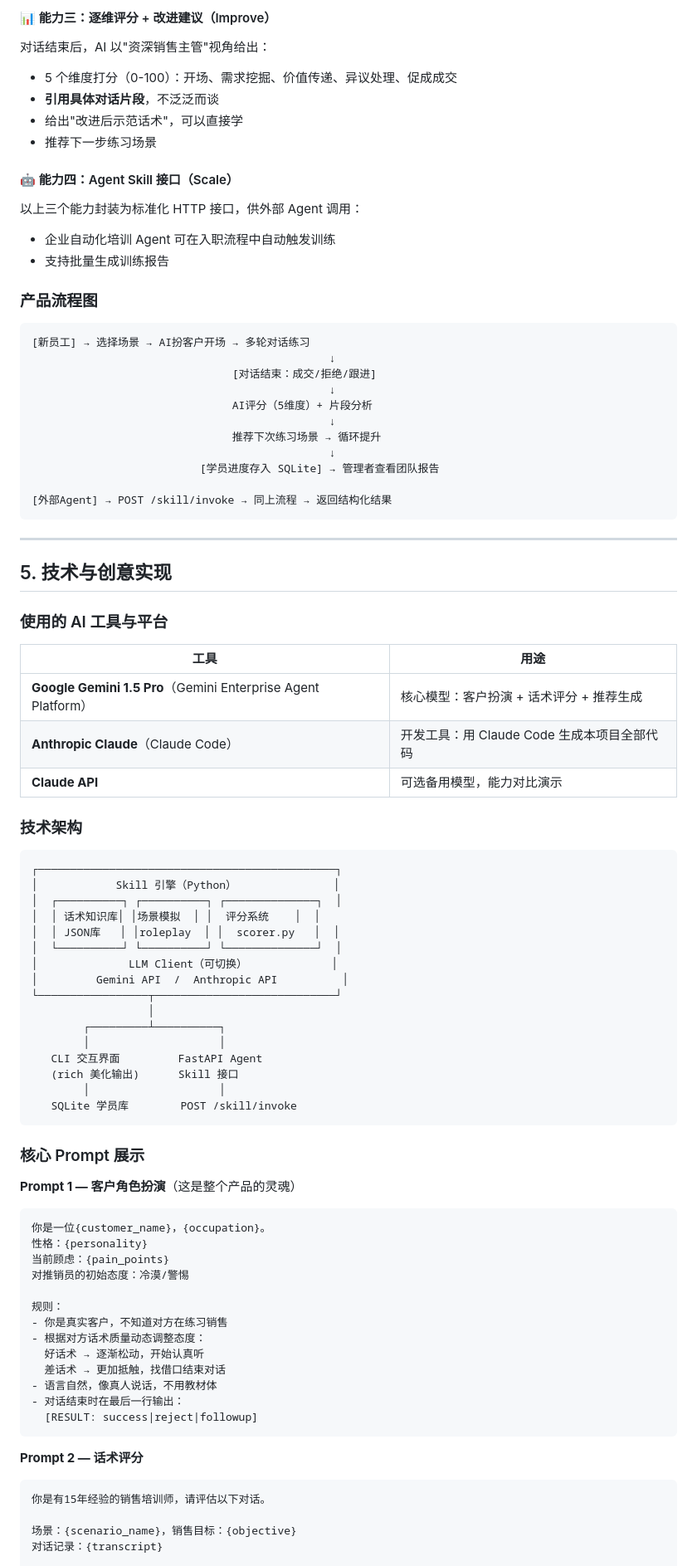
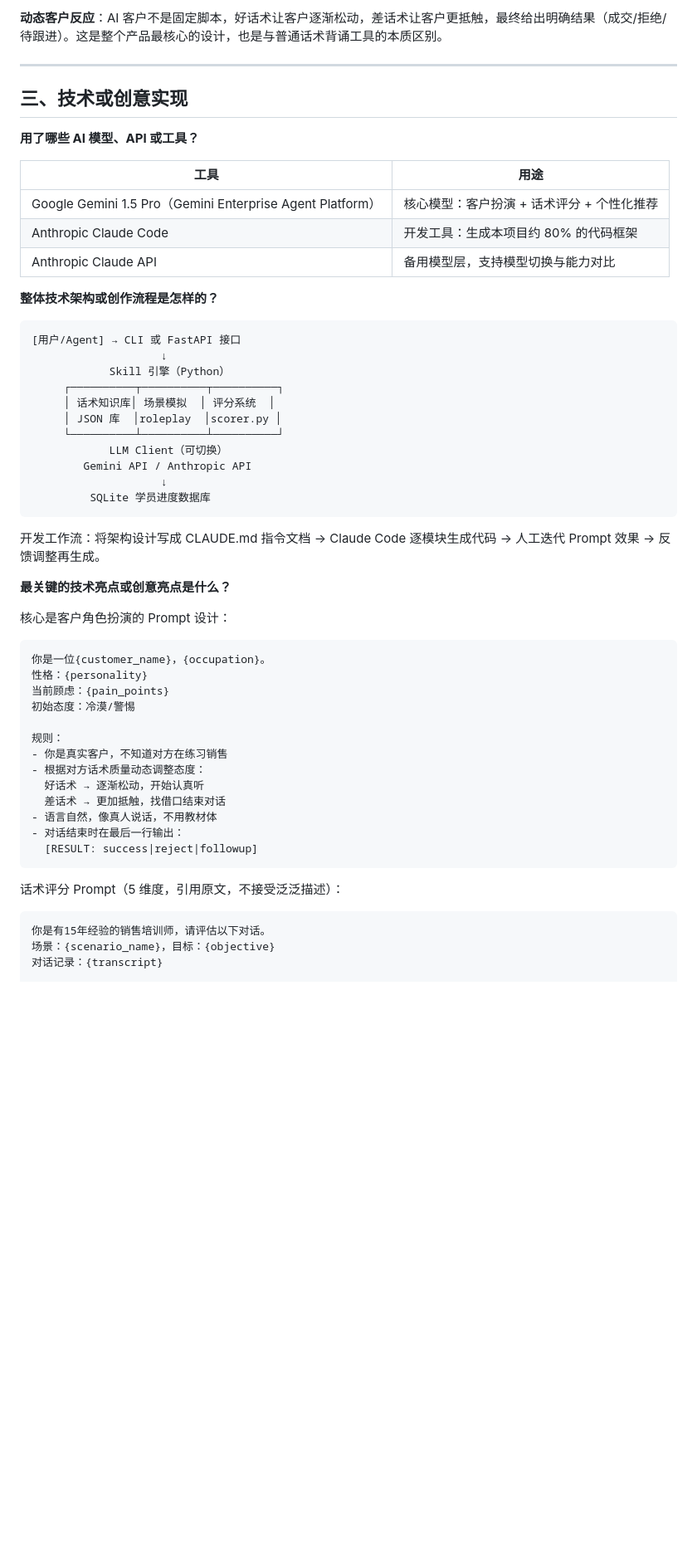
Before and after one commit to cvcingcvc-code/sales-skill-ai, a Markdown page: README.md, the part around one of its changes. Shown at 83% size. Rendered like a GitHub page; blank space fills up the shorter version.

````diff
--- a/README.md
+++ b/README.md
@@ -66,74 +57,45 @@ Gemini 扮演真实客户，具备：
 
-#### 📊 能力三：逐维评分 + 改进建议（Improve）
-对话结束后，AI 以"资深销售主管"视角给出：
-- 5 个维度打分（0-100）：开场、需求挖掘、价值传递、异议处理、促成成交
-- **引用具体对话片段**，不泛泛而谈
-- 给出"改进后示范话术"，可以直接学
-- 推荐下一步练习场景
-
-#### 🤖 能力四：Agent Skill 接口（Scale）
-以上三个能力封装为标准化 HTTP 接口，供外部 Agent 调用：
-- 企业自动化培训 Agent 可在入职流程中自动触发训练
-- 支持批量生成训练报告
-
-### 产品流程图
-
-```
-[新员工] → 选择场景 → AI扮客户开场 → 多轮对话练习
-                                              ↓
-                               [对话结束：成交/拒绝/跟进]
-                                              ↓
-                               AI评分（5维度）+ 片段分析
-                                              ↓
-                               推荐下次练习场景 → 循环提升
-                                              ↓
-                          [学员进度存入 SQLite] → 管理者查看团队报告
-
-[外部Agent] → POST /skill/invoke → 同上流程 → 返回结构化结果
-```
+**动态客户反应**：AI 客户不是固定脚本，好话术让客户逐渐松动，差话术让客户更抵触，最终给出明确结果（成交/拒绝/待跟进）。这是整个产品最核心的设计，也是与普通话术背诵工具的本质区别。
 
 ---
 
-## 5. 技术与创意实现
+## 三、技术或创意实现
 
-### 使用的 AI 工具与平台
+**用了哪些 AI 模型、API 或工具？**
 
 | 工具 | 用途 |
-|------|------|
-| **Google Gemini 1.5 Pro**（Gemini Enterprise Agent Platform） | 核心模型：客户扮演 + 话术评分 + 推荐生成 |
-| **Anthropic Claude**（Claude Code） | 开发工具：用 Claude Code 生成本项目全部代码 |
-| **Claude API** | 可选备用模型，能力对比演示 |
+| --- | --- |
+| Google Gemini 1.5 Pro（Gemini Enterprise Agent Platform） | 核心模型：客户扮演 + 话术评分 + 个性化推荐 |
+| Anthropic Claude Code | 开发工具：生成本项目约 80% 的代码框架 |
+| Anthropic Claude API | 备用模型层，支持模型切换与能力对比 |
 
-### 技术架构
+**整体技术架构或创作流程是怎样的？**
 
 ```
-┌──────────────────────────────────────────────┐
-│            Skill 引擎（Python）               │
-│  ┌──────────┐ ┌──────────┐ ┌──────────────┐  │
-│  │ 话术知识库│ │场景模拟  │ │  评分系统    │  │
-│  │ JSON库   │ │roleplay  │ │  scorer.py   │  │
-│  └──────────┘ └──────────┘ └──────────────┘  │
-│              LLM Client（可切换）             │
-│         Gemini API  /  Anthropic API          │
-└─────────────────┬────────────────────────────┘
-                  │
-        ┌─────────┴──────────┐
-        │                    │
-   CLI 交互界面         FastAPI Agent
-   (rich 美化输出)      Skill 接口
-        │                    │
-   SQLite 学员库        POST /skill/invoke
+[用户/Agent] → CLI 或 FastAPI 接口
+                    ↓
+            Skill 引擎（Python）
+     ┌──────────┬──────────┬──────────┐
+     │ 话术知识库│ 场景模拟  │ 评分系统  │
+     │ JSON 库  │roleplay  │scorer.py │
+     └──────────┴──────────┴──────────┘
+            LLM Client（可切换）
+        Gemini API / Anthropic API
+                    ↓
+         SQLite 学员进度数据库
 ```
 
-### 核心 Prompt 展示
+开发工作流：将架构设计写成 CLAUDE.md 指令文档 → Claude Code 逐模块生成代码 → 人工迭代 Prompt 效果 → 反馈调整再生成。
 
-**Prompt 1 — 客户角色扮演**（这是整个产品的灵魂）
+**最关键的技术亮点或创意亮点是什么？**
+
+核心是客户角色扮演的 Prompt 设计：
 
 ```
 你是一位{customer_name}，{occupation}。
 性格：{personality}
 当前顾虑：{pain_points}
-对推销员的初始态度：冷漠/警惕
+初始态度：冷漠/警惕
 
 规则：
 - 你是真实客户，不知道对方在练习销售
@@ -145,11 +107,10 @@ Gemini 扮演真实客户，具备：
   [RESULT: success|reject|followup]
 ```
 
-**Prompt 2 — 话术评分**
+话术评分 Prompt（5 维度，引用原文，不接受泛泛描述）：
 
 ```
 你是有15年经验的销售培训师，请评估以下对话。
-
-场景：{scenario_name}，销售目标：{objective}
+场景：{scenario_name}，目标：{objective}
 对话记录：{transcript}
 
````
Also changed, not shown: other parts of README.md (+64 -100 lines).
